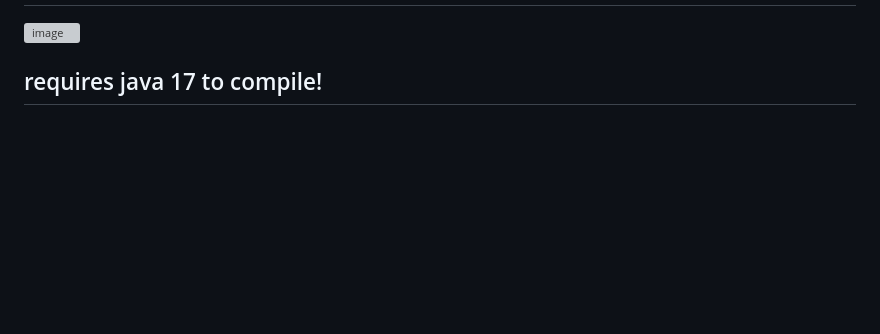
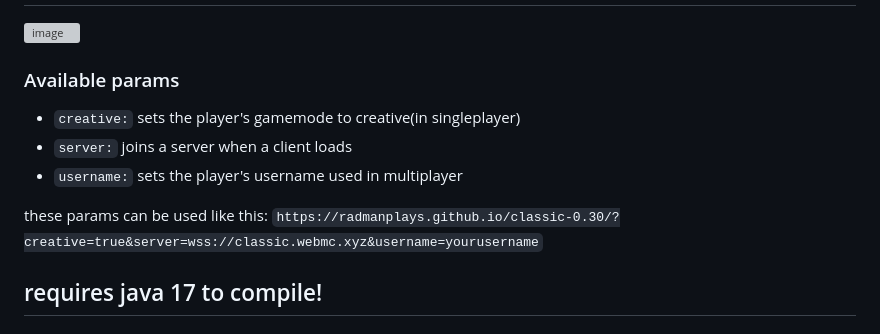
Before and after one commit to radmanplays/classic-0.30, a Markdown page: README.md, the part around one of its changes. Drawn GitHub-style; blank space fills up the shorter version; grey boxes are pictures that could not be loaded.

```diff
--- a/README.md
+++ b/README.md
@@ -8,6 +8,12 @@
 <img width="858" height="477" alt="image" src="https://github.com/user-attachments/assets/7492a384-85ae-4420-90c3-11a46f4c2eb0" />
 
+### Available params
+- `creative:` sets the player's gamemode to creative(in singleplayer)
+- `server:` joins a server when a client loads
+- `username:` sets the player's username used in multiplayer
 
+these params can be used like this:
+`https://radmanplays.github.io/classic-0.30/?creative=true&server=wss://classic.webmc.xyz&username=yourusername`
 
 ## requires java 17 to compile!
 ### (versions newer or older than 17 wont work)
```
Also changed, not shown: other parts of README.md (+3 -3 lines).
